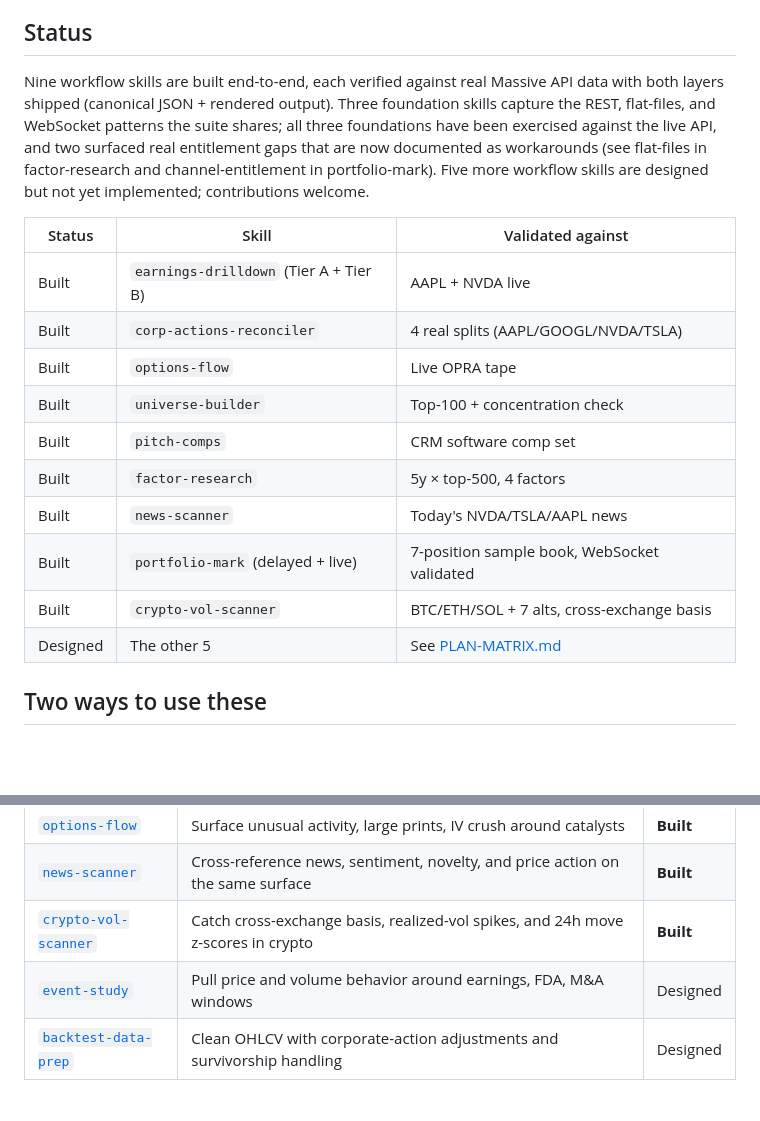
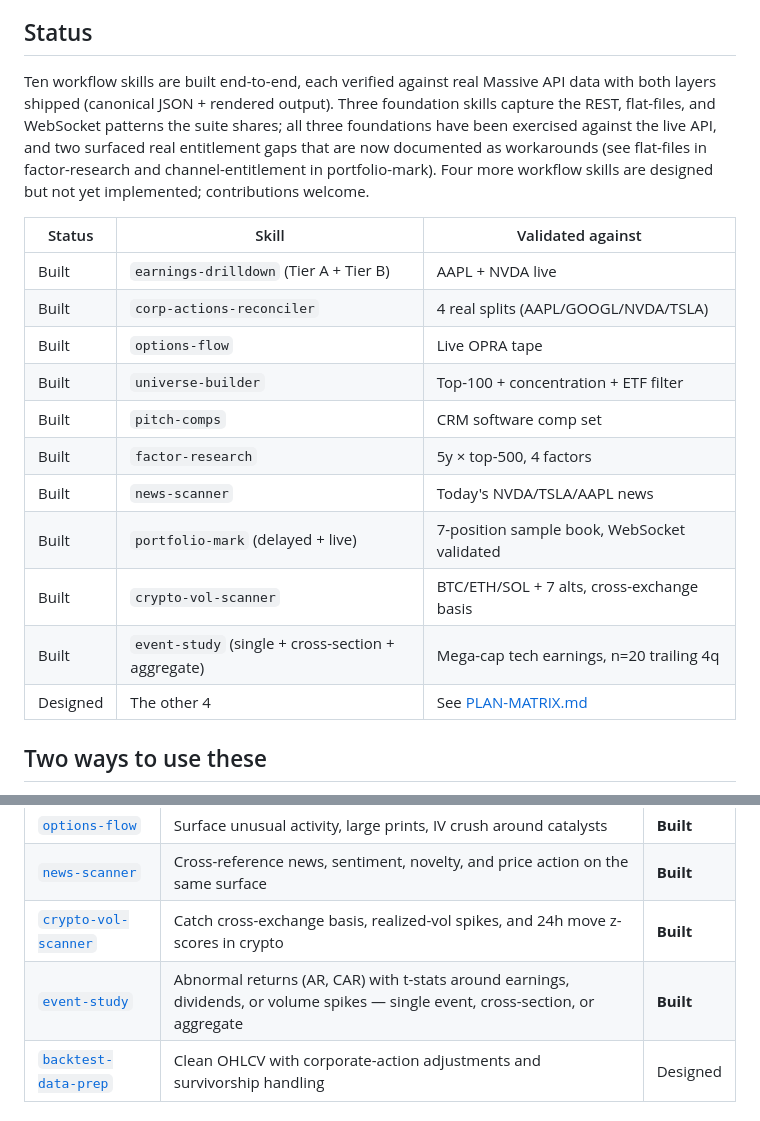
Before and after one commit to rgourley/quant-garage, a Markdown page: README.md, 2 parts joined by grey strips. Drawn GitHub-style; blank space fills up the shorter version.

Commit message:
docs: mark event-study as built (10 of 14 skills now shipped)

```diff
--- a/README.md
+++ b/README.md
@@ -50,13 +50,13 @@ for free fallbacks where they work.
 
 ## Status
 
-Nine workflow skills are built end-to-end, each verified against
+Ten workflow skills are built end-to-end, each verified against
 real Massive API data with both layers shipped (canonical JSON + rendered
 output). Three foundation skills capture the REST, flat-files, and
 WebSocket patterns the suite shares; all three foundations have been
 exercised against the live API, and two surfaced real entitlement gaps
 that are now documented as workarounds (see flat-files in factor-research
-and channel-entitlement in portfolio-mark). Five more workflow skills are
+and channel-entitlement in portfolio-mark). Four more workflow skills are
 designed but not yet implemented; contributions welcome.
 
 | Status | Skill | Validated against |
@@ -64,13 +64,14 @@ designed but not yet implemented; contributions welcome.
 | Built | `earnings-drilldown` (Tier A + Tier B) | AAPL + NVDA live |
 | Built | `corp-actions-reconciler` | 4 real splits (AAPL/GOOGL/NVDA/TSLA) |
 | Built | `options-flow` | Live OPRA tape |
-| Built | `universe-builder` | Top-100 + concentration check |
+| Built | `universe-builder` | Top-100 + concentration + ETF filter |
 | Built | `pitch-comps` | CRM software comp set |
 | Built | `factor-research` | 5y × top-500, 4 factors |
 | Built | `news-scanner` | Today's NVDA/TSLA/AAPL news |
 | Built | `portfolio-mark` (delayed + live) | 7-position sample book, WebSocket validated |
 | Built | `crypto-vol-scanner` | BTC/ETH/SOL + 7 alts, cross-exchange basis |
-| Designed | The other 5 | See [PLAN-MATRIX.md](./PLAN-MATRIX.md) |
+| Built | `event-study` (single + cross-section + aggregate) | Mega-cap tech earnings, n=20 trailing 4q |
+| Designed | The other 4 | See [PLAN-MATRIX.md](./PLAN-MATRIX.md) |
 
 ## Two ways to use these
 
@@ -115,7 +116,7 @@ plan each skill needs.
 | [`options-flow`](skills/options-flow) | Surface unusual activity, large prints, IV crush around catalysts | **Built** |
 | [`news-scanner`](skills/news-scanner) | Cross-reference news, sentiment, novelty, and price action on the same surface | **Built** |
 | [`crypto-vol-scanner`](skills/crypto-vol-scanner) | Catch cross-exchange basis, realized-vol spikes, and 24h move z-scores in crypto | **Built** |
-| [`event-study`](skills/event-study) | Pull price and volume behavior around earnings, FDA, M&A windows | Designed |
+| [`event-study`](skills/event-study) | Abnormal returns (AR, CAR) with t-stats around earnings, dividends, or volume spikes — single event, cross-section, or aggregate | **Built** |
 | [`backtest-data-prep`](skills/backtest-data-prep) | Clean OHLCV with corporate-action adjustments and survivorship handling | Designed |
 
 ### Banker workflows
```
